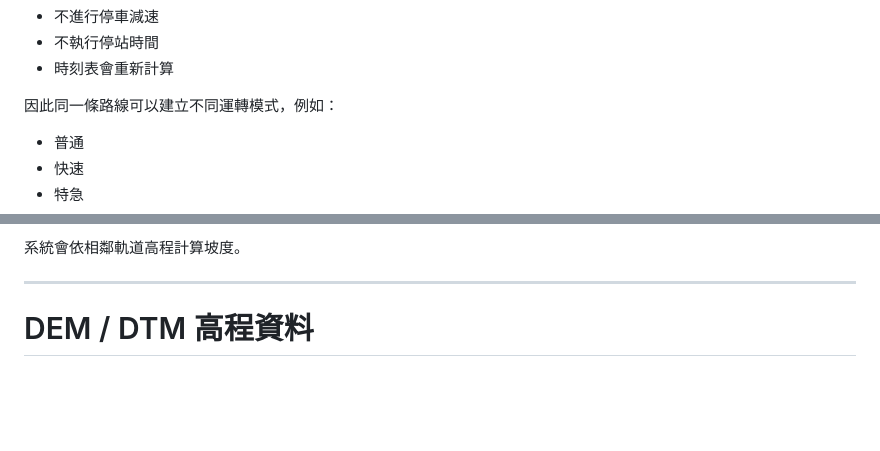
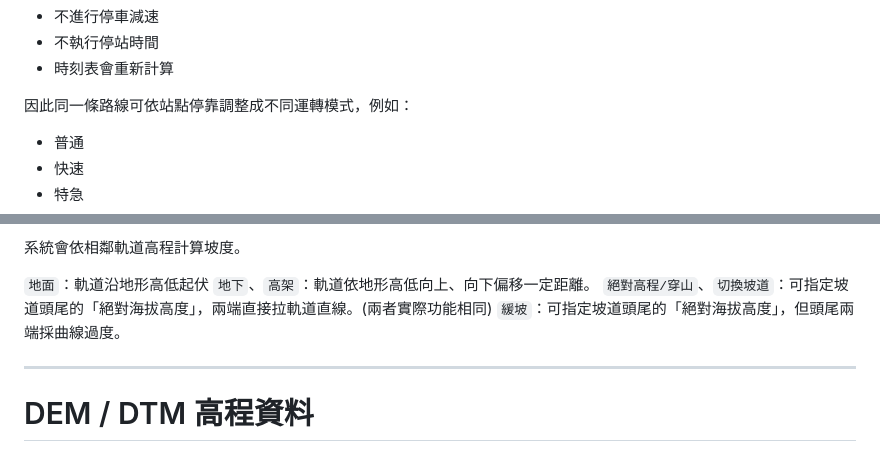
Before and after one commit to beimatao/OpenDenshaGO, a Markdown page: README.md, 2 parts joined by grey strips. Rendered like a GitHub page; blank space fills up the shorter version.

```diff
--- a/README.md
+++ b/README.md
@@ -325,7 +325,7 @@ trains.json
 - 不執行停站時間
 - 時刻表會重新計算
 
-因此同一條路線可以建立不同運轉模式，例如：
+因此同一條路線可依站點停靠調整成不同運轉模式，例如：
 
 - 普通
 - 快速
@@ -370,6 +370,11 @@ trains.json
 - 山區鐵路
 
 系統會依相鄰軌道高程計算坡度。
+
+`地面`：軌道沿地形高低起伏
+`地下`、`高架`：軌道依地形高低向上、向下偏移一定距離。
+`絕對高程/穿山`、`切換坡道`：可指定坡道頭尾的「絕對海拔高度」，兩端直接拉軌道直線。(兩者實際功能相同)
+`緩坡`：可指定坡道頭尾的「絕對海拔高度」，但頭尾兩端採曲線過度。
 
 ---
 
```
